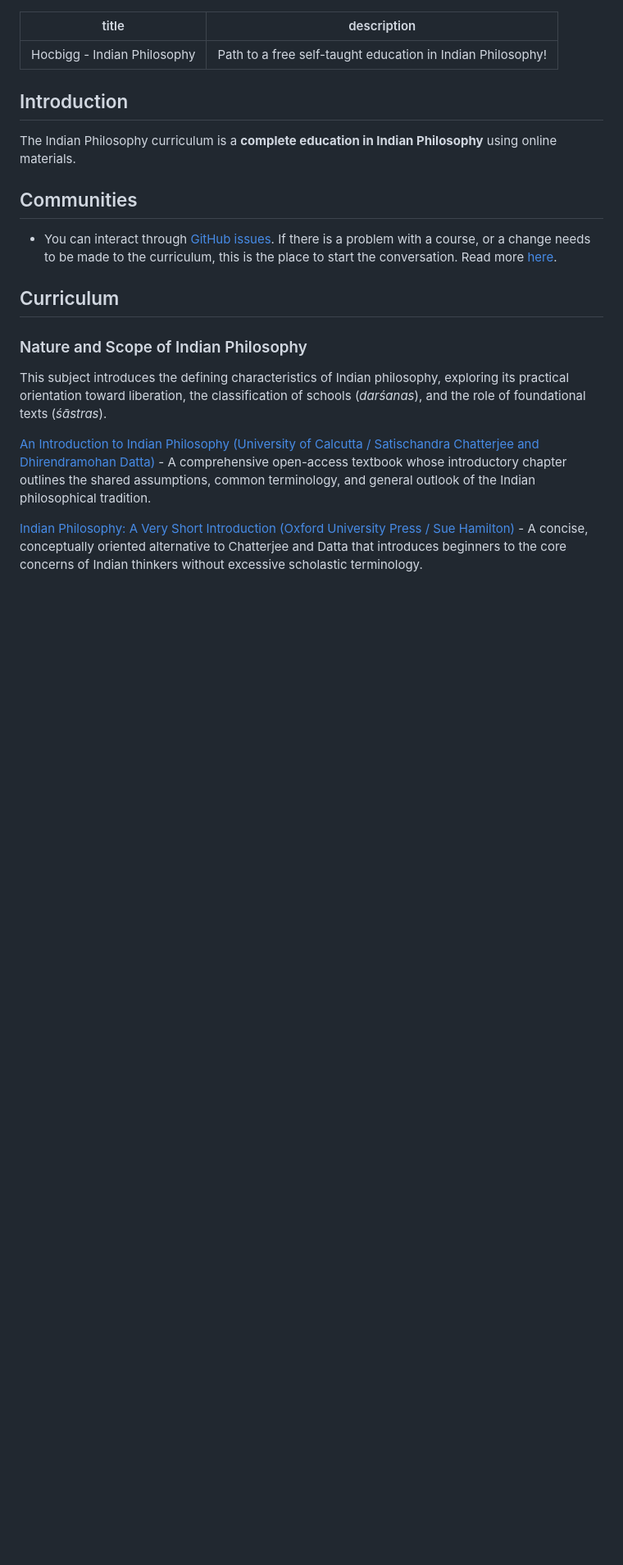
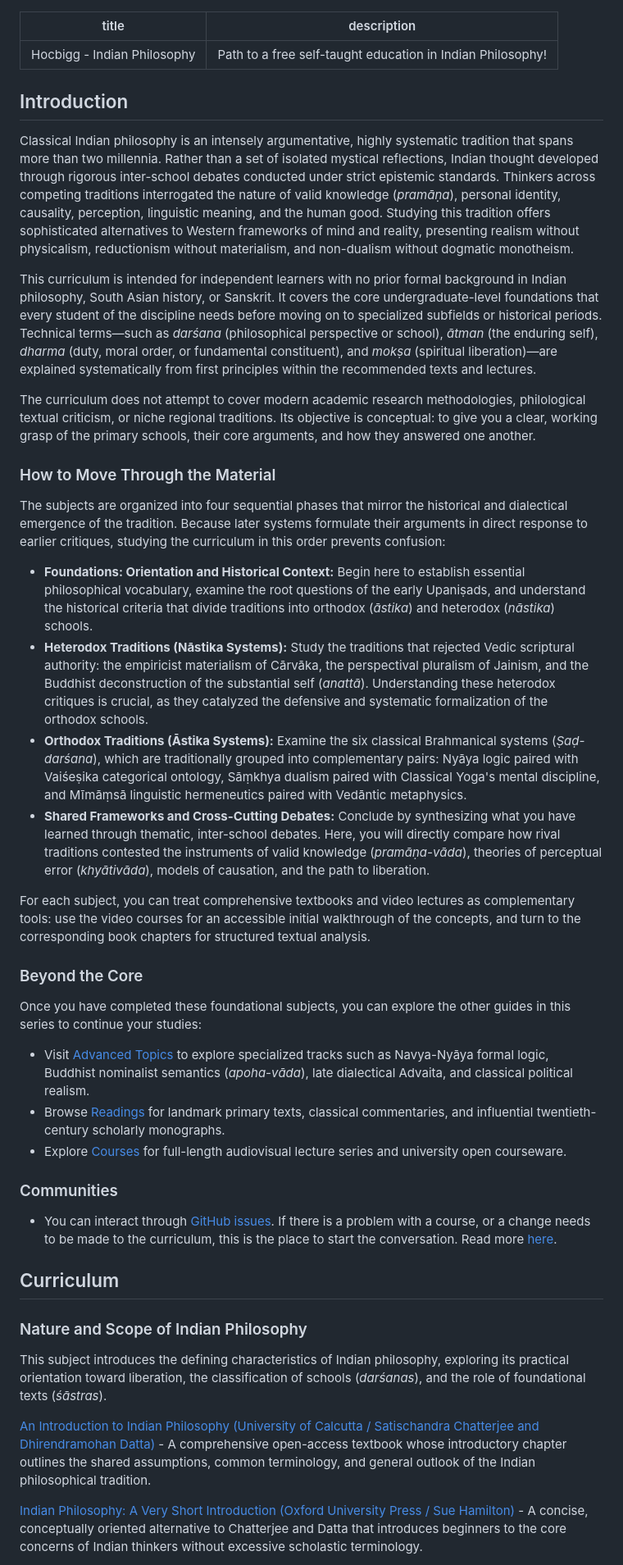
Before and after one commit to hocbigg/indian-philosophy, a Markdown page: README.md, the part around one of its changes. Shown at 82% size. GitHub-like rendering; blank space fills up the shorter version.

```diff
--- a/README.md
+++ b/README.md
@@ -5,11 +5,34 @@ description: Path to a free self-taught education in Indian Philosophy!
 
 ## Introduction
 
-The Indian Philosophy curriculum is a **complete education in Indian Philosophy** using online materials.
+Classical Indian philosophy is an intensely argumentative, highly systematic tradition that spans more than two millennia. Rather than a set of isolated mystical reflections, Indian thought developed through rigorous inter-school debates conducted under strict epistemic standards. Thinkers across competing traditions interrogated the nature of valid knowledge (*pramāṇa*), personal identity, causality, perception, linguistic meaning, and the human good. Studying this tradition offers sophisticated alternatives to Western frameworks of mind and reality, presenting realism without physicalism, reductionism without materialism, and non-dualism without dogmatic monotheism.
 
-## Communities
+This curriculum is intended for independent learners with no prior formal background in Indian philosophy, South Asian history, or Sanskrit. It covers the core undergraduate-level foundations that every student of the discipline needs before moving on to specialized subfields or historical periods. Technical terms—such as *darśana* (philosophical perspective or school), *ātman* (the enduring self), *dharma* (duty, moral order, or fundamental constituent), and *mokṣa* (spiritual liberation)—are explained systematically from first principles within the recommended texts and lectures.
 
-- You can  interact through [GitHub issues](https://github.com/hocbigg/indian-philosophy/issues). If there is a problem with a course, or a change needs to be made to the curriculum, this is the place to start the conversation. Read more [here](/CONTRIBUTING.html).
+The curriculum does not attempt to cover modern academic research methodologies, philological textual criticism, or niche regional traditions. Its objective is conceptual: to give you a clear, working grasp of the primary schools, their core arguments, and how they answered one another.
+
+### How to Move Through the Material
+
+The subjects are organized into four sequential phases that mirror the historical and dialectical emergence of the tradition. Because later systems formulate their arguments in direct response to earlier critiques, studying the curriculum in this order prevents confusion:
+
+- **Foundations: Orientation and Historical Context:** Begin here to establish essential philosophical vocabulary, examine the root questions of the early Upaniṣads, and understand the historical criteria that divide traditions into orthodox (*āstika*) and heterodox (*nāstika*) schools.
+- **Heterodox Traditions (Nāstika Systems):** Study the traditions that rejected Vedic scriptural authority: the empiricist materialism of Cārvāka, the perspectival pluralism of Jainism, and the Buddhist deconstruction of the substantial self (*anattā*). Understanding these heterodox critiques is crucial, as they catalyzed the defensive and systematic formalization of the orthodox schools.
+- **Orthodox Traditions (Āstika Systems):** Examine the six classical Brahmanical systems (*Ṣaḍ-darśana*), which are traditionally grouped into complementary pairs: Nyāya logic paired with Vaiśeṣika categorical ontology, Sāṃkhya dualism paired with Classical Yoga's mental discipline, and Mīmāṃsā linguistic hermeneutics paired with Vedāntic metaphysics.
+- **Shared Frameworks and Cross-Cutting Debates:** Conclude by synthesizing what you have learned through thematic, inter-school debates. Here, you will directly compare how rival traditions contested the instruments of valid knowledge (*pramāṇa-vāda*), theories of perceptual error (*khyātivāda*), models of causation, and the path to liberation.
+
+For each subject, you can treat comprehensive textbooks and video lectures as complementary tools: use the video courses for an accessible initial walkthrough of the concepts, and turn to the corresponding book chapters for structured textual analysis.
+
+### Beyond the Core
+
+Once you have completed these foundational subjects, you can explore the other guides in this series to continue your studies:
+
+- Visit [Advanced Topics](advanced_topics.md) to explore specialized tracks such as Navya-Nyāya formal logic, Buddhist nominalist semantics (*apoha-vāda*), late dialectical Advaita, and classical political realism.
+- Browse [Readings](extras/readings.md) for landmark primary texts, classical commentaries, and influential twentieth-century scholarly monographs.
+- Explore [Courses](extras/courses.md) for full-length audiovisual lecture series and university open courseware.
+
+### Communities
+
+- You can interact through [GitHub issues](https://github.com/hocbigg/indian-philosophy/issues). If there is a problem with a course, or a change needs to be made to the curriculum, this is the place to start the conversation. Read more [here](/CONTRIBUTING.html).
 
 ## Curriculum
 
```
Also changed, not shown: other parts of README.md (+0 -13 lines).
